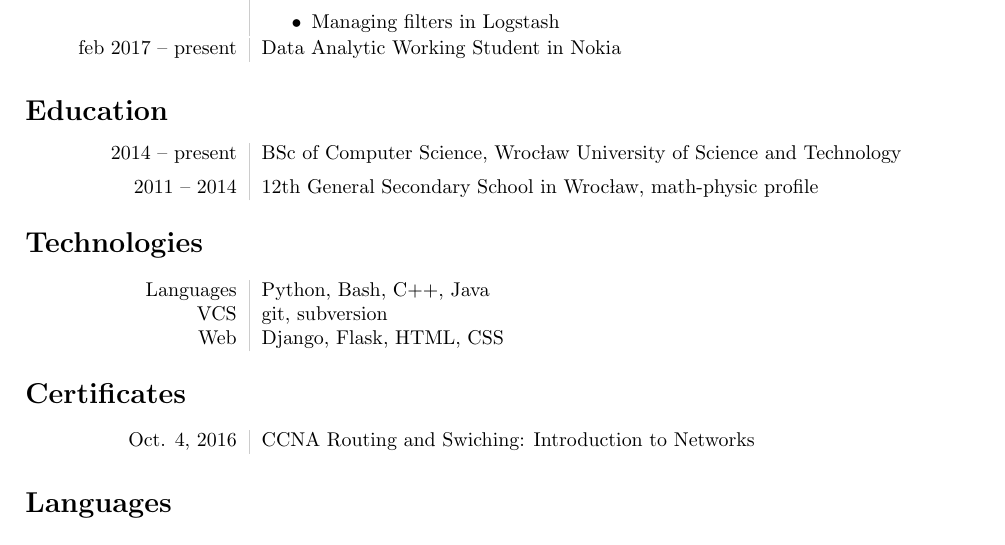
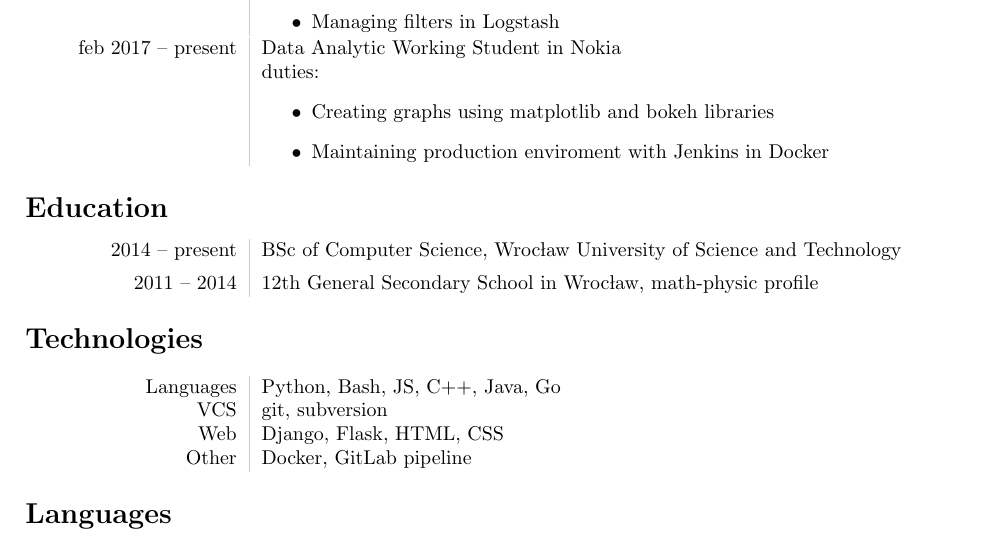
Before and after one commit to matbur/cv, a LaTeX CV (cv-mateusz-burniak.tex): part of the page, cut so that both start at the same text. Compiled offline with pdfLaTeX.

Commit message:
Add duties in nokia and languages

```diff
--- a/cv-mateusz-burniak.tex
+++ b/cv-mateusz-burniak.tex
@@ -59,6 +58,11 @@ april 2015 -- may 2016 & SCM Python/Bash and Linux Working Student in Nokia \\
 \noindent
 \begin{tabular}{L!{\VRule}R}
 feb 2017 -- present & Data Analytic Working Student in Nokia \\
+& duties:
+\begin{itemize}
+\item Creating graphs using matplotlib and bokeh libraries
+\item Maintaining production enviroment with Jenkins in Docker
+\end{itemize}
 
 \end{tabular}
 
@@ -70,15 +74,16 @@ feb 2017 -- present & Data Analytic Working Student in Nokia \\
 
 \section*{Technologies}
 \begin{tabular}{L!{\VRule}R}
-Languages & Python, Bash, C++, Java\\
+Languages & Python, Bash, JS, C++, Java, Go\\
 VCS & git, subversion\\
-Web & Django, Flask, HTML, CSS
+Web & Django, Flask, HTML, CSS\\
+Other & Docker, GitLab pipeline
 \end{tabular}
 
-\section*{Certificates}
-\begin{tabular}{L!{\VRule}R}
-Oct. 4, 2016 & CCNA Routing and Swiching: Introduction to Networks
-\end{tabular}
+%\section*{Certificates}
+%\begin{tabular}{L!{\VRule}R}
+%Oct. 4, 2016 & CCNA Routing and Swiching: Introduction to Networks
+%\end{tabular}
 
 \section*{Languages}
 \begin{tabular}{L!{\VRule}R}
```
Also changed, not shown: cv-mateusz-burniak.pdf, cv-mateusz-burniak.tex (2 more changed lines).
